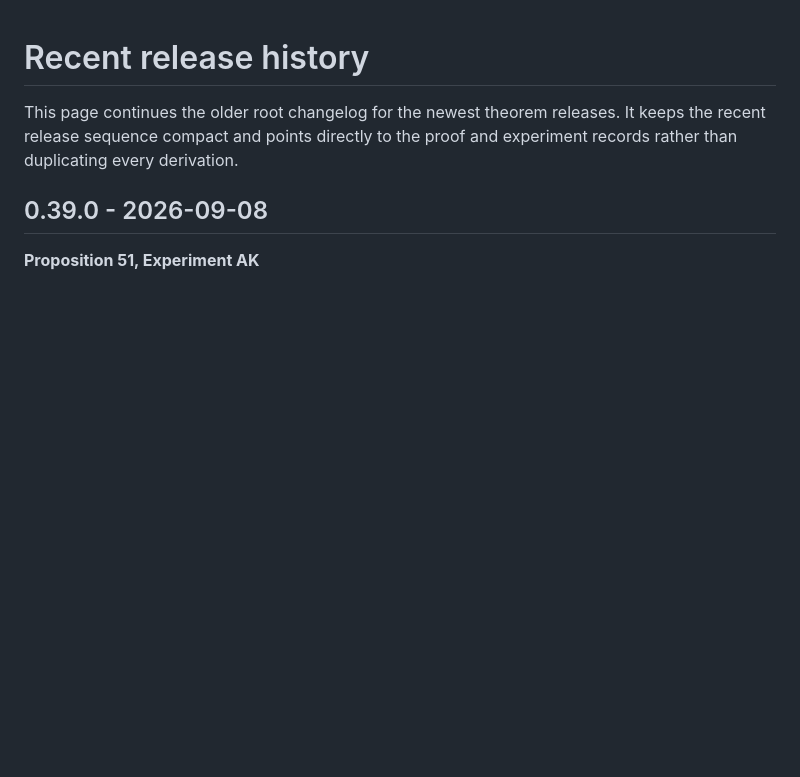
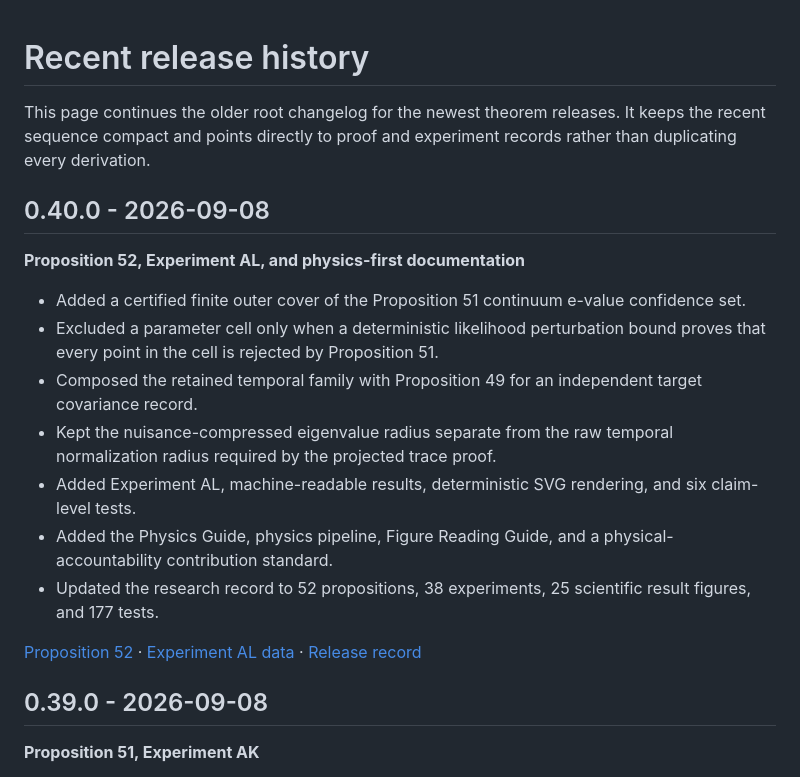
Before and after one commit to MahsaKeikha/spatiotemporal-observer-math, a Markdown page: docs/recent_release_history.md, the part around the change. GitHub-like rendering; blank space fills up the shorter version.

Commit message:
Add 0.40.0 to recent release history

```diff
--- a/docs/recent_release_history.md
+++ b/docs/recent_release_history.md
@@ -1,6 +1,20 @@
 # Recent release history
 
-This page continues the older root changelog for the newest theorem releases. It keeps the recent release sequence compact and points directly to the proof and experiment records rather than duplicating every derivation.
+This page continues the older root changelog for the newest theorem releases. It keeps the recent sequence compact and points directly to proof and experiment records rather than duplicating every derivation.
+
+## 0.40.0 - 2026-09-08
+
+**Proposition 52, Experiment AL, and physics-first documentation**
+
+- Added a certified finite outer cover of the Proposition 51 continuum e-value confidence set.
+- Excluded a parameter cell only when a deterministic likelihood perturbation bound proves that every point in the cell is rejected by Proposition 51.
+- Composed the retained temporal family with Proposition 49 for an independent target covariance record.
+- Kept the nuisance-compressed eigenvalue radius separate from the raw temporal normalization radius required by the projected trace proof.
+- Added Experiment AL, machine-readable results, deterministic SVG rendering, and six claim-level tests.
+- Added the Physics Guide, physics pipeline, Figure Reading Guide, and a physical-accountability contribution standard.
+- Updated the research record to 52 propositions, 38 experiments, 25 scientific result figures, and 177 tests.
+
+[Proposition 52](proposition_52_certified_evalue_outer_cover.md) · [Experiment AL data](certified_evalue_outer_cover.json) · [Release record](release_0_40.md)
 
 ## 0.39.0 - 2026-09-08
 
```
